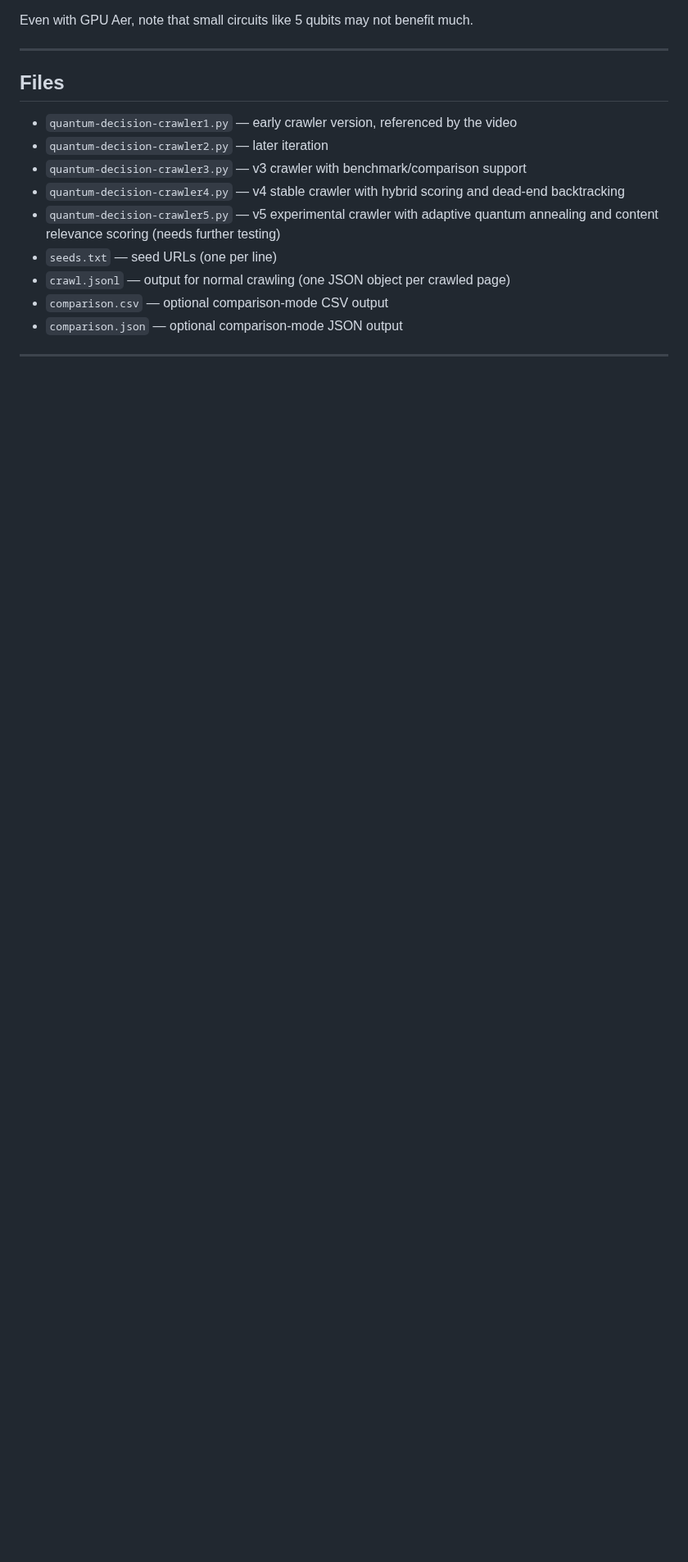
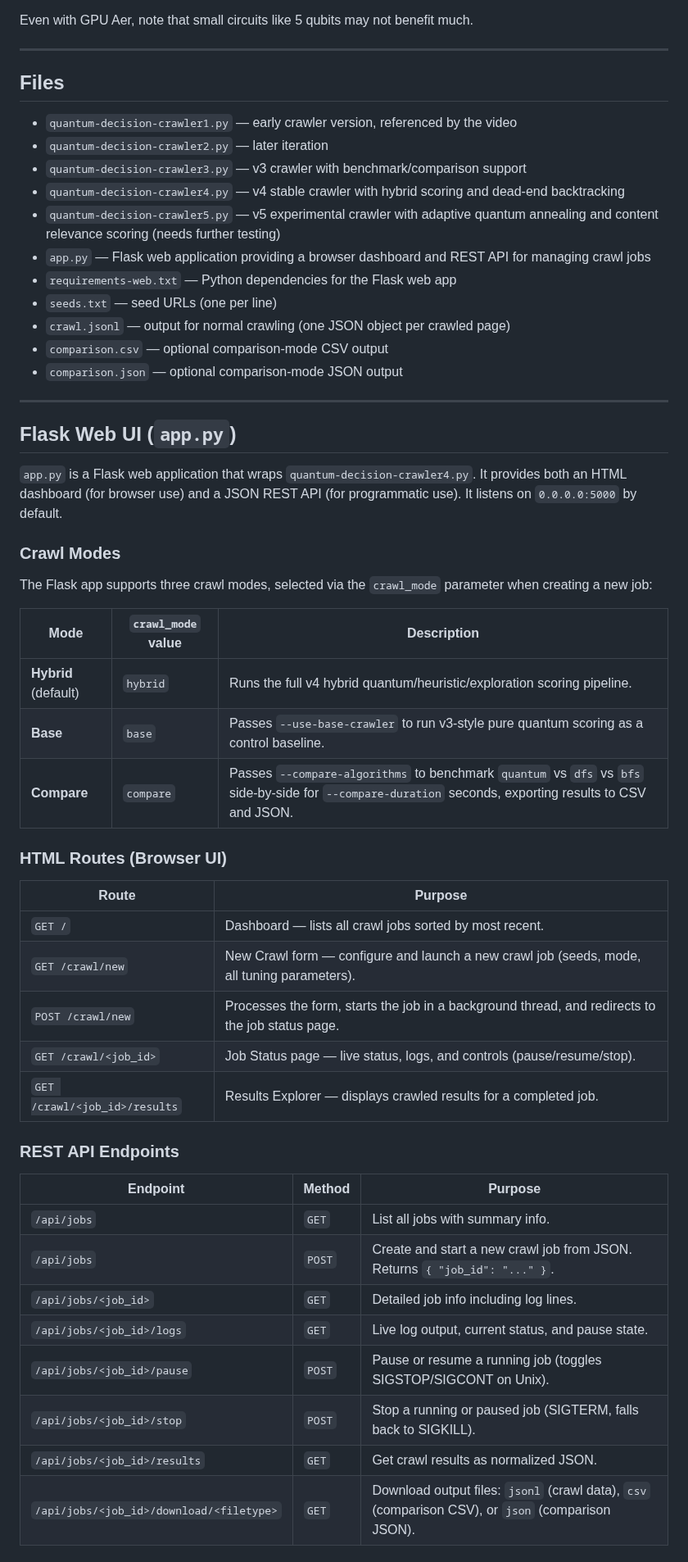
Before and after one commit to stingraze/quantum-qiskit-decision-web-crawler, a Markdown page: README.md, the part around one of its changes. Shown at 82% size. GitHub-like rendering; blank space fills up the shorter version.

Commit message:
Add Flask Web UI documentation to README.md
Co-authored-by: stingraze <2210183+stingraze@users.noreply.github.com>
Agent-Logs-Url: https://github.com/stingraze/quantum-qiskit-decision-web-crawler/sessions/0c4c5f96-2223-44a8-81a3-6b2ca052b38c

```diff
--- a/README.md
+++ b/README.md
@@ -352,7 +352,49 @@ Even with GPU Aer, note that small circuits like 5 qubits may not benefit much.
 - `quantum-decision-crawler3.py` — v3 crawler with benchmark/comparison support
 - `quantum-decision-crawler4.py` — v4 stable crawler with hybrid scoring and dead-end backtracking
 - `quantum-decision-crawler5.py` — v5 experimental crawler with adaptive quantum annealing and content relevance scoring (needs further testing)
+- `app.py` — Flask web application providing a browser dashboard and REST API for managing crawl jobs
+- `requirements-web.txt` — Python dependencies for the Flask web app
 - `seeds.txt` — seed URLs (one per line)
 - `crawl.jsonl` — output for normal crawling (one JSON object per crawled page)
 - `comparison.csv` — optional comparison-mode CSV output
 - `comparison.json` — optional comparison-mode JSON output
+
+---
+
+## Flask Web UI (`app.py`)
+
+`app.py` is a Flask web application that wraps `quantum-decision-crawler4.py`. It provides both an HTML dashboard (for browser use) and a JSON REST API (for programmatic use). It listens on `0.0.0.0:5000` by default.
+
+### Crawl Modes
+
+The Flask app supports three crawl modes, selected via the `crawl_mode` parameter when creating a new job:
+
+| Mode | `crawl_mode` value | Description |
+|---|---|---|
+| **Hybrid** (default) | `hybrid` | Runs the full v4 hybrid quantum/heuristic/exploration scoring pipeline. |
+| **Base** | `base` | Passes `--use-base-crawler` to run v3-style pure quantum scoring as a control baseline. |
+| **Compare** | `compare` | Passes `--compare-algorithms` to benchmark `quantum` vs `dfs` vs `bfs` side-by-side for `--compare-duration` seconds, exporting results to CSV and JSON. |
+
+### HTML Routes (Browser UI)
+
+| Route | Purpose |
+|---|---|
+| `GET /` | Dashboard — lists all crawl jobs sorted by most recent. |
+| `GET /crawl/new` | New Crawl form — configure and launch a new crawl job (seeds, mode, all tuning parameters). |
+| `POST /crawl/new` | Processes the form, starts the job in a background thread, and redirects to the job status page. |
+| `GET /crawl/<job_id>` | Job Status page — live status, logs, and controls (pause/resume/stop). |
+| `GET /crawl/<job_id>/results` | Results Explorer — displays crawled results for a completed job. |
+
+### REST API Endpoints
+
+| Endpoint | Method | Purpose |
+|---|---|---|
+| `/api/jobs` | `GET` | List all jobs with summary info. |
+| `/api/jobs` | `POST` | Create and start a new crawl job from JSON. Returns `{ "job_id": "..." }`. |
+| `/api/jobs/<job_id>` | `GET` | Detailed job info including log lines. |
+| `/api/jobs/<job_id>/logs` | `GET` | Live log output, current status, and pause state. |
+| `/api/jobs/<job_id>/pause` | `POST` | Pause or resume a running job (toggles SIGSTOP/SIGCONT on Unix). |
+| `/api/jobs/<job_id>/stop` | `POST` | Stop a running or paused job (SIGTERM, falls back to SIGKILL). |
+| `/api/jobs/<job_id>/results` | `GET` | Get crawl results as normalized JSON. |
+| `/api/jobs/<job_id>/download/<filetype>` | `GET` | Download output files: `jsonl` (crawl data), `csv` (comparison CSV), or `json` (comparison JSON). |
+
```
Also changed, not shown: other parts of README.md (+17 -0 lines).
